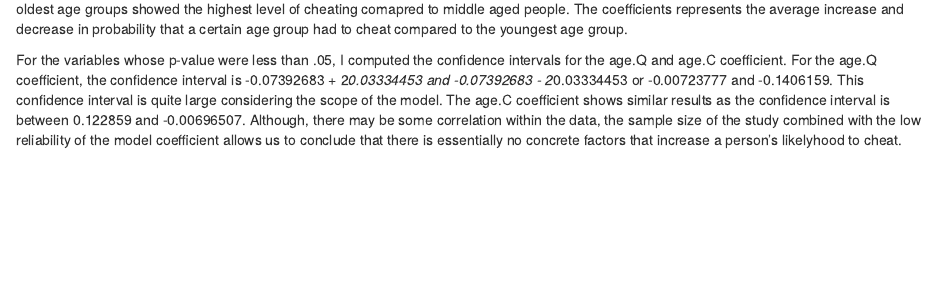
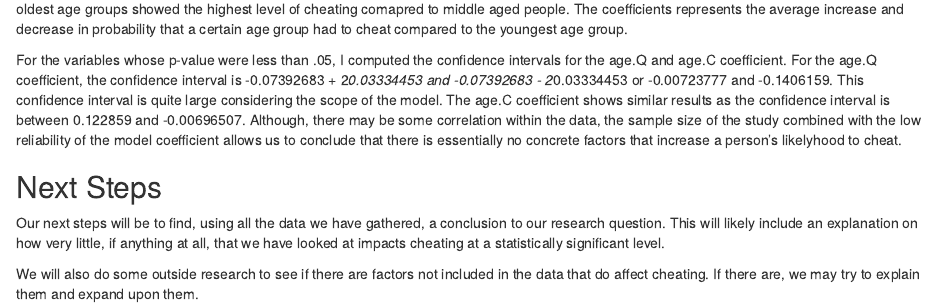
Before and after one commit to jawhitelaw/stat155_group_project, an R Markdown document (data_explore.Rmd): the page in a window 1100 px wide, from 1150 px down. Rendered offline with R 4.5, knitr and Pandoc, with nearby package versions; some code elsewhere in the file could not run offline.

Commit message:
next steps

```diff
--- a/data_explore.Rmd
+++ b/data_explore.Rmd
@@ -55,3 +55,9 @@ tidy(age_model)
 This model examines whether a person's age had any factor on determining whether a person cheated. This model shows that the youngest and oldest age groups showed the highest level of cheating comapred to middle aged people. The coefficients represents the average increase and decrease in probability that a certain age group had to cheat compared to the youngest age group.
 
 For the variables whose p-value were less than .05, I computed the confidence intervals for the age.Q and age.C coefficient. For the age.Q coefficient, the confidence interval is -0.07392683	+ 2*0.03334453 and -0.07392683 - 2*0.03334453 or -0.00723777 and -0.1406159. This confidence interval is quite large considering the scope of the model. The age.C coefficient shows similar results as the confidence interval is between 0.122859 and -0.00696507. Although, there may be some correlation within the data, the sample size of the study combined with the low reliability of the model coefficient allows us to conclude that there is essentially no concrete factors that increase a person's likelyhood to cheat.
+
+## Next Steps
+
+Our next steps will be to find, using all the data we have gathered, a conclusion to our research question. This will likely include an explanation on how very little, if anything at all, that we have looked at impacts cheating at a statistically significant level.
+
+We will also do some outside research to see if there are factors not included in the data that do affect cheating. If there are, we may try to explain them and expand upon them.
```
